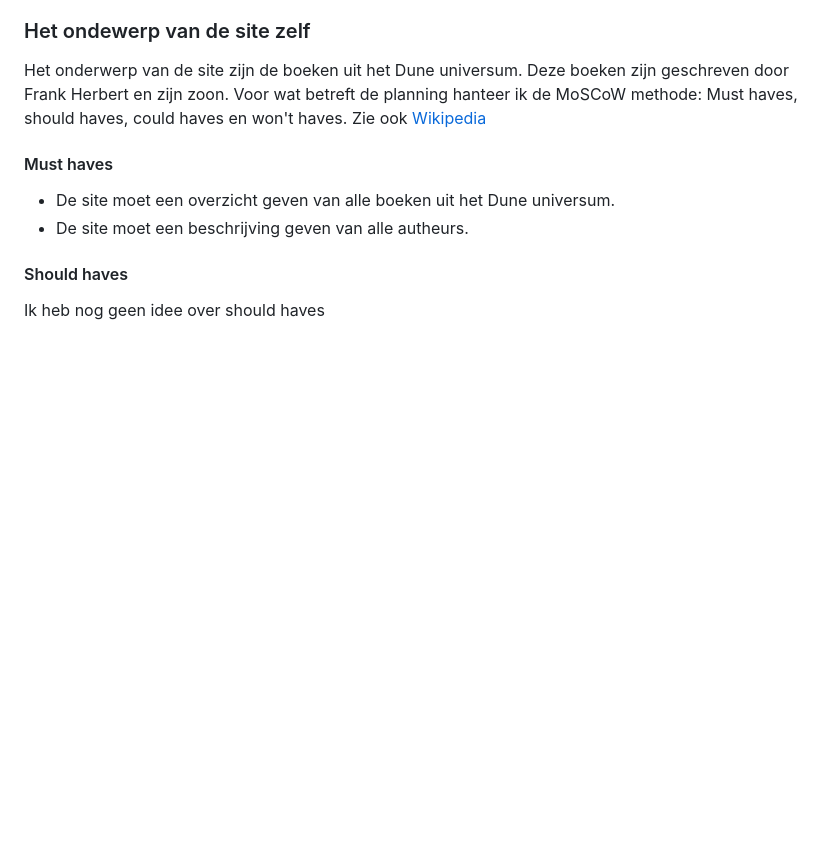
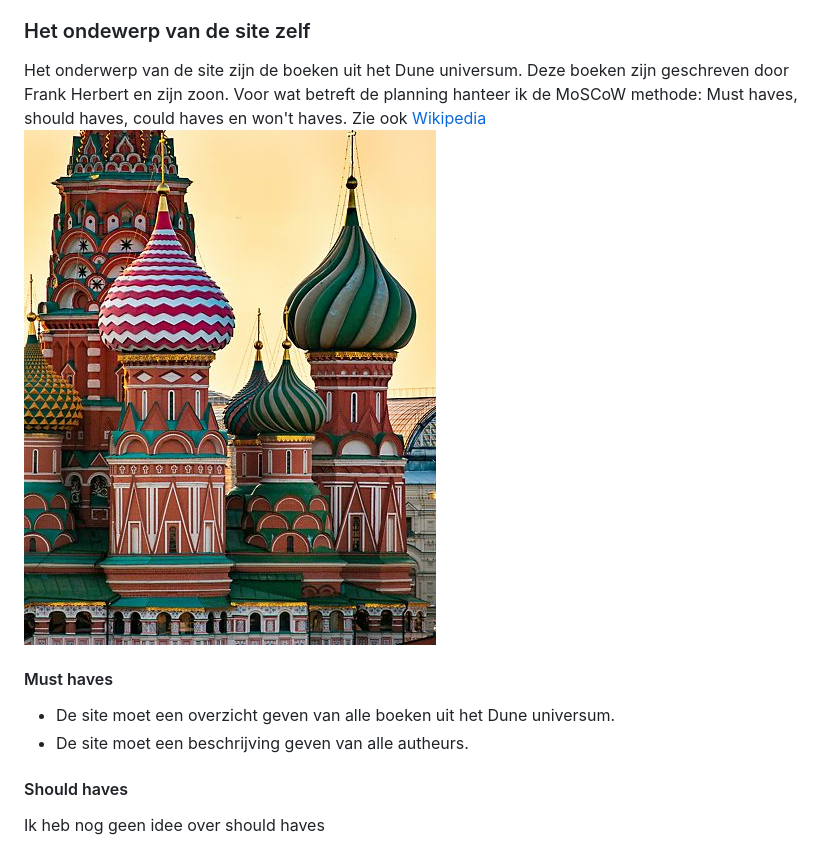
Before and after one commit to peter-kaagman/demo_h4v4, a Markdown page: README.md, the part around the change. Rendered like a GitHub page; pictures changed too: assets/moscow.jpg (added); blank space fills up the shorter version.

Commit message:
MoSCoW plaatje

```diff
--- a/README.md
+++ b/README.md
@@ -15,6 +15,7 @@ Deze demonstreert het maken van een webiste gebruikmakend van statische HTML5 pa
 - Er is een duidelijke mappenstructuur, voor plaatjes en CSS.
 ### Het ondewerp van de site zelf
 Het onderwerp van de site zijn de boeken uit het Dune universum. Deze boeken zijn geschreven door Frank Herbert en zijn zoon. Voor wat betreft de planning hanteer ik de MoSCoW methode: Must haves, should haves, could haves en won't haves. Zie ook [Wikipedia](https://nl.wikipedia.org/wiki/MoSCoW-methode)
+![MoSCoW](/assets/moscow.jpg)
 #### Must haves
 - De site moet een overzicht geven van alle boeken uit het Dune universum.
 - De site moet een beschrijving geven van alle autheurs.
```
